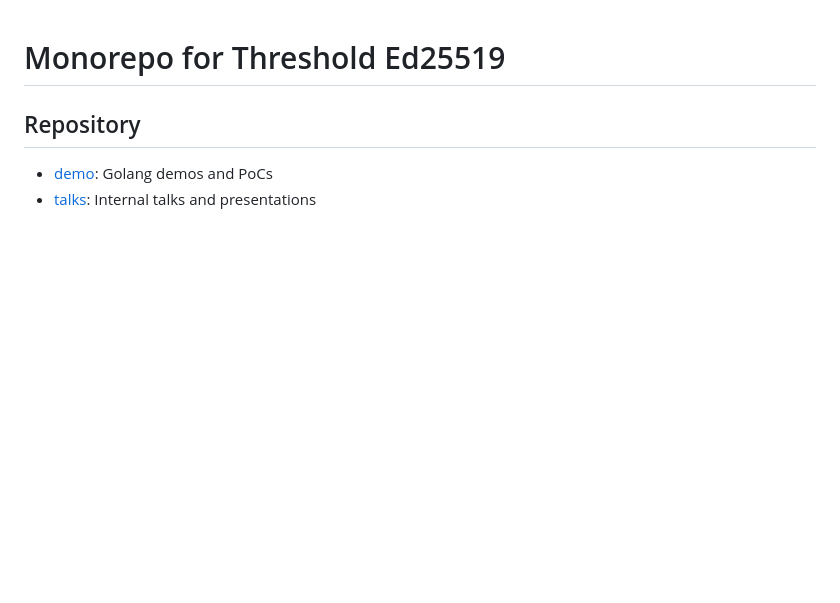
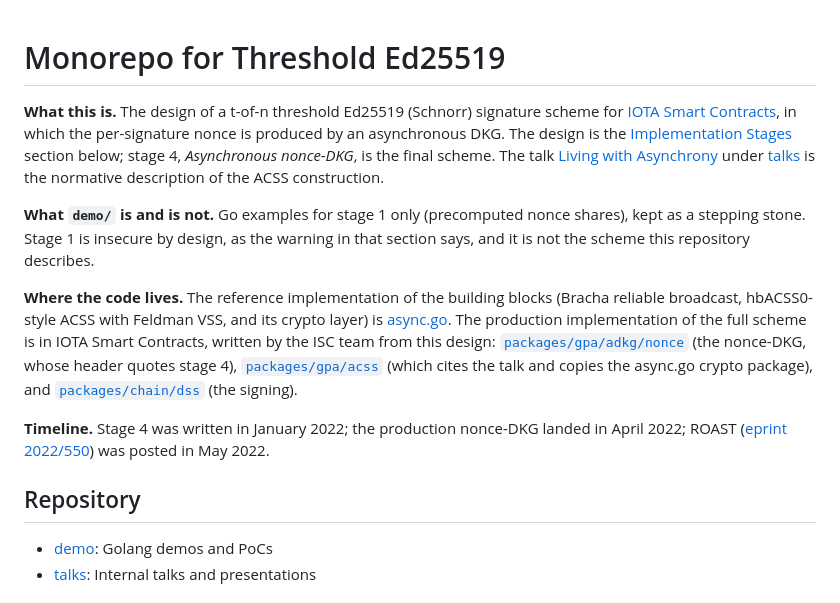
Before and after one commit to Wollac/crypto-tss, a Markdown page: README.md, the part around the change. Drawn GitHub-style; blank space fills up the shorter version.

Commit message:
README: say up front what this repository is, and where the code lives

```diff
--- a/README.md
+++ b/README.md
@@ -1,4 +1,12 @@
 # Monorepo for Threshold Ed25519
+
+**What this is.** The design of a t-of-n threshold Ed25519 (Schnorr) signature scheme for [IOTA Smart Contracts](https://github.com/iotaledger/wasp), in which the per-signature nonce is produced by an asynchronous DKG. The design is the [Implementation Stages](#implementation-stages) section below; stage 4, *Asynchronous nonce-DKG*, is the final scheme. The talk [Living with Asynchrony](https://wollac.github.io/crypto-tss/talks/async-dkg/slides-async-dkg.html) under [talks](./talks) is the normative description of the ACSS construction.
+
+**What `demo/` is and is not.** Go examples for stage 1 only (precomputed nonce shares), kept as a stepping stone. Stage 1 is insecure by design, as the warning in that section says, and it is not the scheme this repository describes.
+
+**Where the code lives.** The reference implementation of the building blocks (Bracha reliable broadcast, hbACSS0-style ACSS with Feldman VSS, and its crypto layer) is [async.go](https://github.com/Wollac/async.go). The production implementation of the full scheme is in IOTA Smart Contracts, written by the ISC team from this design: [`packages/gpa/adkg/nonce`](https://github.com/iotaledger/wasp/tree/develop/packages/gpa/adkg/nonce) (the nonce-DKG, whose header quotes stage 4), [`packages/gpa/acss`](https://github.com/iotaledger/wasp/tree/develop/packages/gpa/acss) (which cites the talk and copies the async.go crypto package), and [`packages/chain/dss`](https://github.com/iotaledger/wasp/tree/develop/packages/chain/dss) (the signing).
+
+**Timeline.** Stage 4 was written in January 2022; the production nonce-DKG landed in April 2022; ROAST ([eprint 2022/550](https://eprint.iacr.org/2022/550)) was posted in May 2022.
 
 ## Repository
 
```
